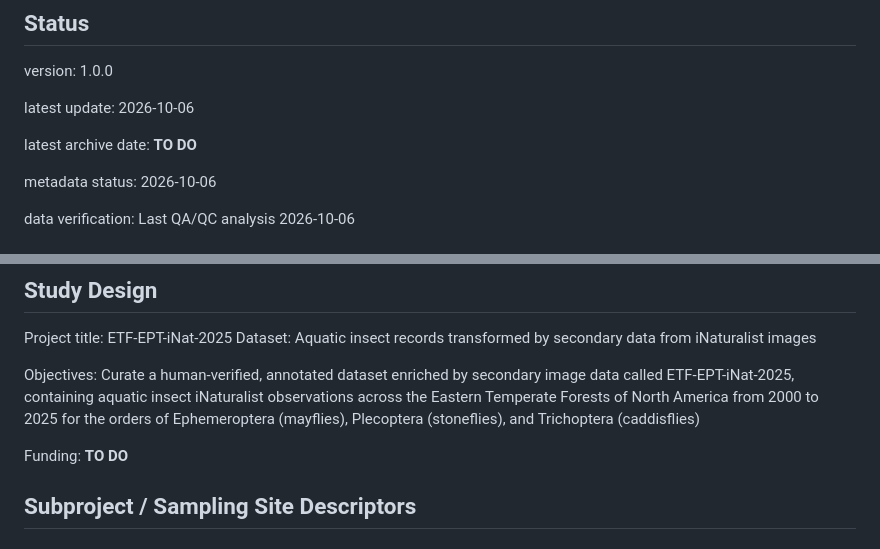
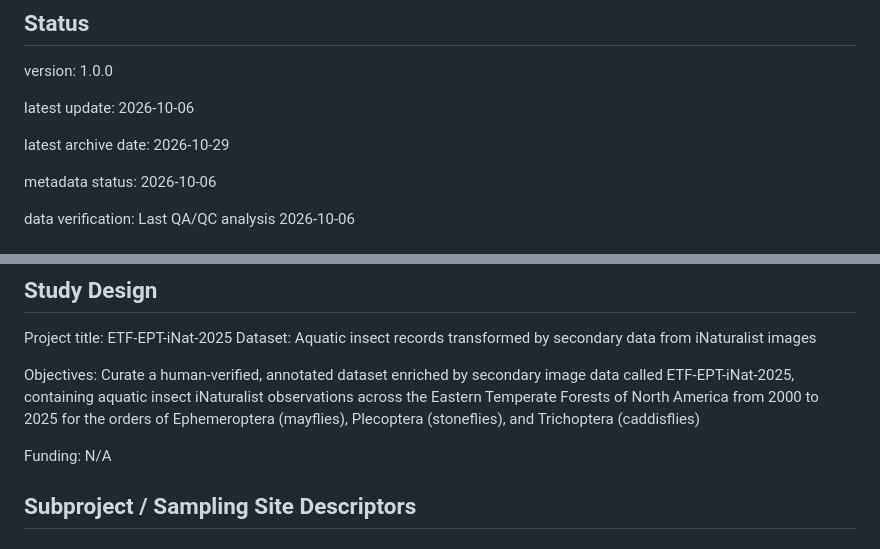
Before and after one commit to KTorres23/ETF-EPT-iNat-2025, a Markdown page: metadata.md, 2 parts joined by grey strips. Drawn GitHub-style.

```diff
--- a/metadata.md
+++ b/metadata.md
@@ -28,7 +28,7 @@ version: 1.0.0
 
 latest update: 2026-10-06
 
-latest archive date: **TO DO**
+latest archive date: 2026-10-29
 
 metadata status: 2026-10-06
 
@@ -43,7 +43,7 @@ Project title: ETF-EPT-iNat-2025 Dataset: Aquatic insect records transformed by
 
 Objectives: Curate a human-verified, annotated dataset enriched by secondary image data called ETF-EPT-iNat-2025, containing aquatic insect iNaturalist observations across the Eastern Temperate Forests of North America from 2000 to 2025 for the orders of Ephemeroptera (mayflies), Plecoptera (stoneflies), and Trichoptera (caddisflies)
 
-Funding: **TO DO**
+Funding: N/A
 
 
 ## Subproject / Sampling Site Descriptors
```
Also changed, not shown: other parts of metadata.md (+2 -2 lines), README.md (+1 -1 lines).
